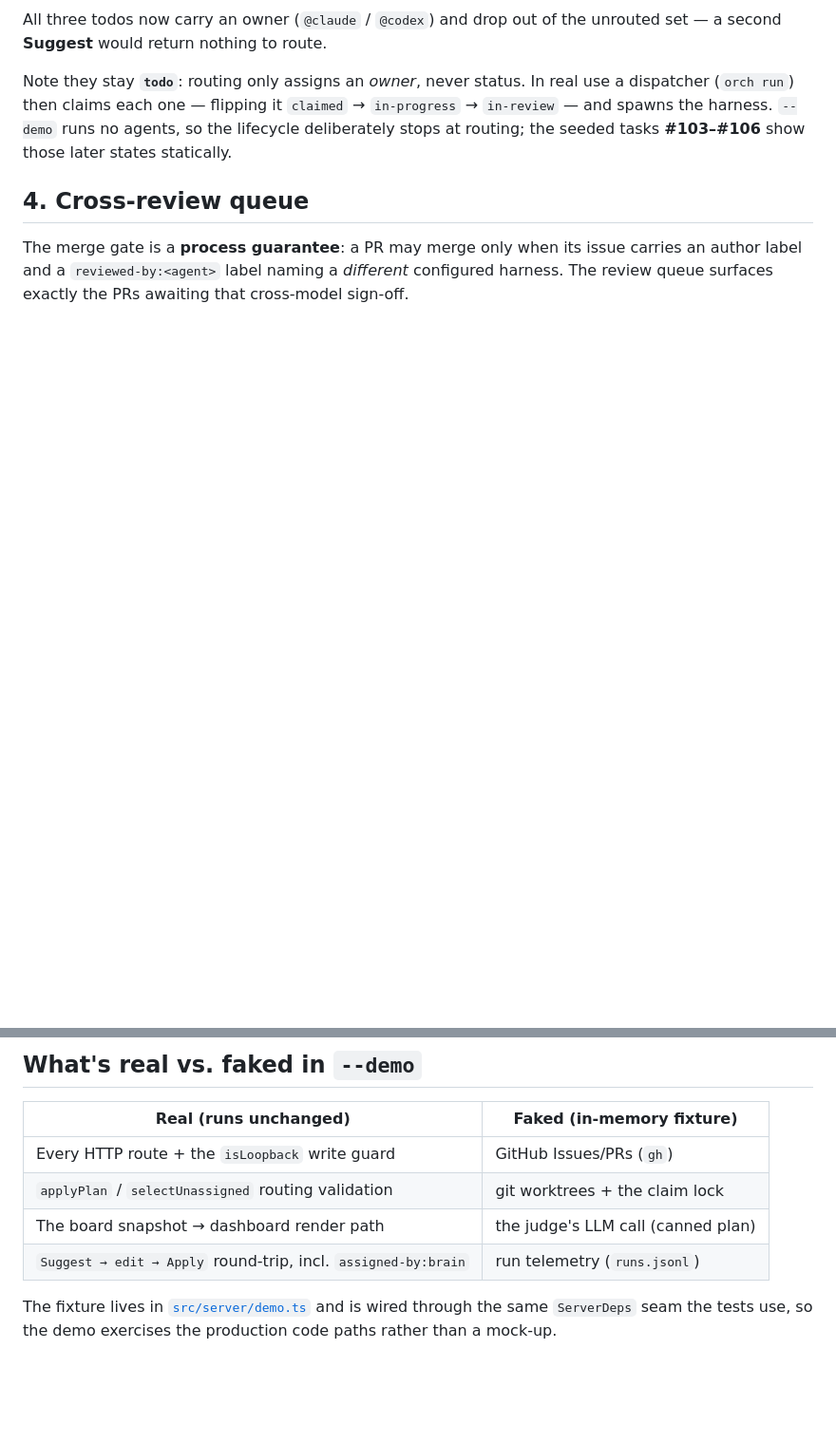
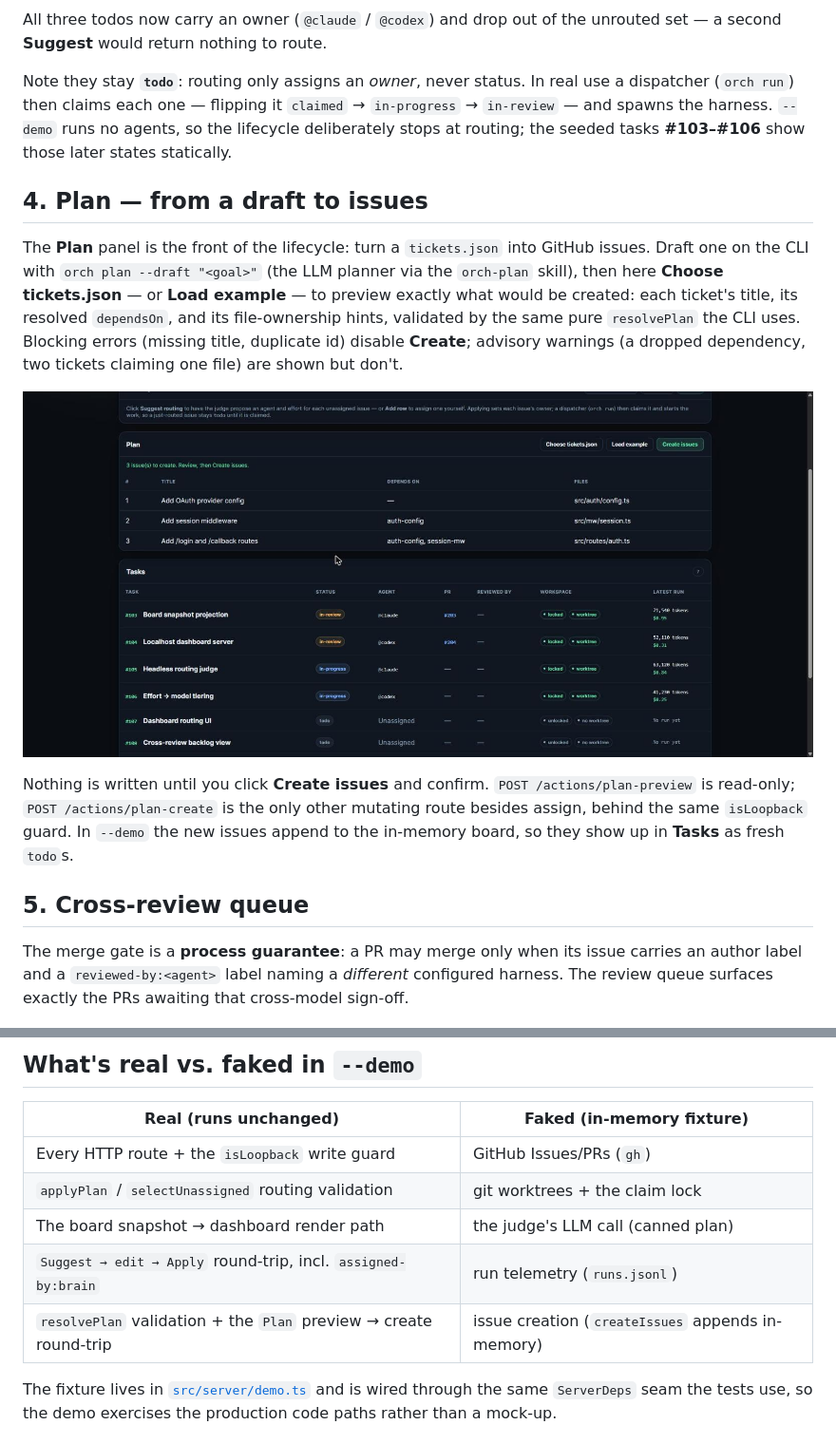
Before and after one commit to kehuydietlatoi/harness_orchestrator, a Markdown page: demo.md, 2 parts joined by grey strips. Shown at 95% size. GitHub-like rendering; pictures changed too: docs/demo/05-plan.jpg (added); blank space fills up the shorter version.

```diff
--- a/demo.md
+++ b/demo.md
@@ -69,7 +69,24 @@ Note they stay **`todo`**: routing only assigns an *owner*, never status. In rea
 the harness. `--demo` runs no agents, so the lifecycle deliberately stops at routing; the seeded
 tasks **#103–#106** show those later states statically.
 
-## 4. Cross-review queue
+## 4. Plan — from a draft to issues
+
+The **Plan** panel is the front of the lifecycle: turn a `tickets.json` into GitHub issues.
+Draft one on the CLI with `orch plan --draft "<goal>"` (the LLM planner via the `orch-plan`
+skill), then here **Choose tickets.json** — or **Load example** — to preview exactly what would
+be created: each ticket's title, its resolved `dependsOn`, and its file-ownership hints,
+validated by the same pure `resolvePlan` the CLI uses. Blocking errors (missing title, duplicate
+id) disable **Create**; advisory warnings (a dropped dependency, two tickets claiming one file)
+are shown but don't.
+
+![The Plan panel previewing a tickets.json](docs/demo/05-plan.jpg)
+
+Nothing is written until you click **Create issues** and confirm. `POST /actions/plan-preview`
+is read-only; `POST /actions/plan-create` is the only other mutating route besides assign, behind
+the same `isLoopback` guard. In `--demo` the new issues append to the in-memory board, so they
+show up in **Tasks** as fresh `todo`s.
+
+## 5. Cross-review queue
 
 The merge gate is a **process guarantee**: a PR may merge only when its issue carries an
 author label and a `reviewed-by:<agent>` label naming a *different* configured harness. The
@@ -87,6 +104,7 @@ review queue surfaces exactly the PRs awaiting that cross-model sign-off.
 | `applyPlan` / `selectUnassigned` routing validation | git worktrees + the claim lock |
 | The board snapshot → dashboard render path | the judge's LLM call (canned plan) |
 | `Suggest → edit → Apply` round-trip, incl. `assigned-by:brain` | run telemetry (`runs.jsonl`) |
+| `resolvePlan` validation + the `Plan` preview → create round-trip | issue creation (`createIssues` appends in-memory) |
 
 The fixture lives in [`src/server/demo.ts`](src/server/demo.ts) and is wired through the same `ServerDeps`
 seam the tests use, so the demo exercises the production code paths rather than a mock-up.
```
Also changed, not shown: AGENTS.md (+1 -1 lines), docs/adr/0004-dashboard-write-surface.md (+16 -0 lines), 4 other files.
